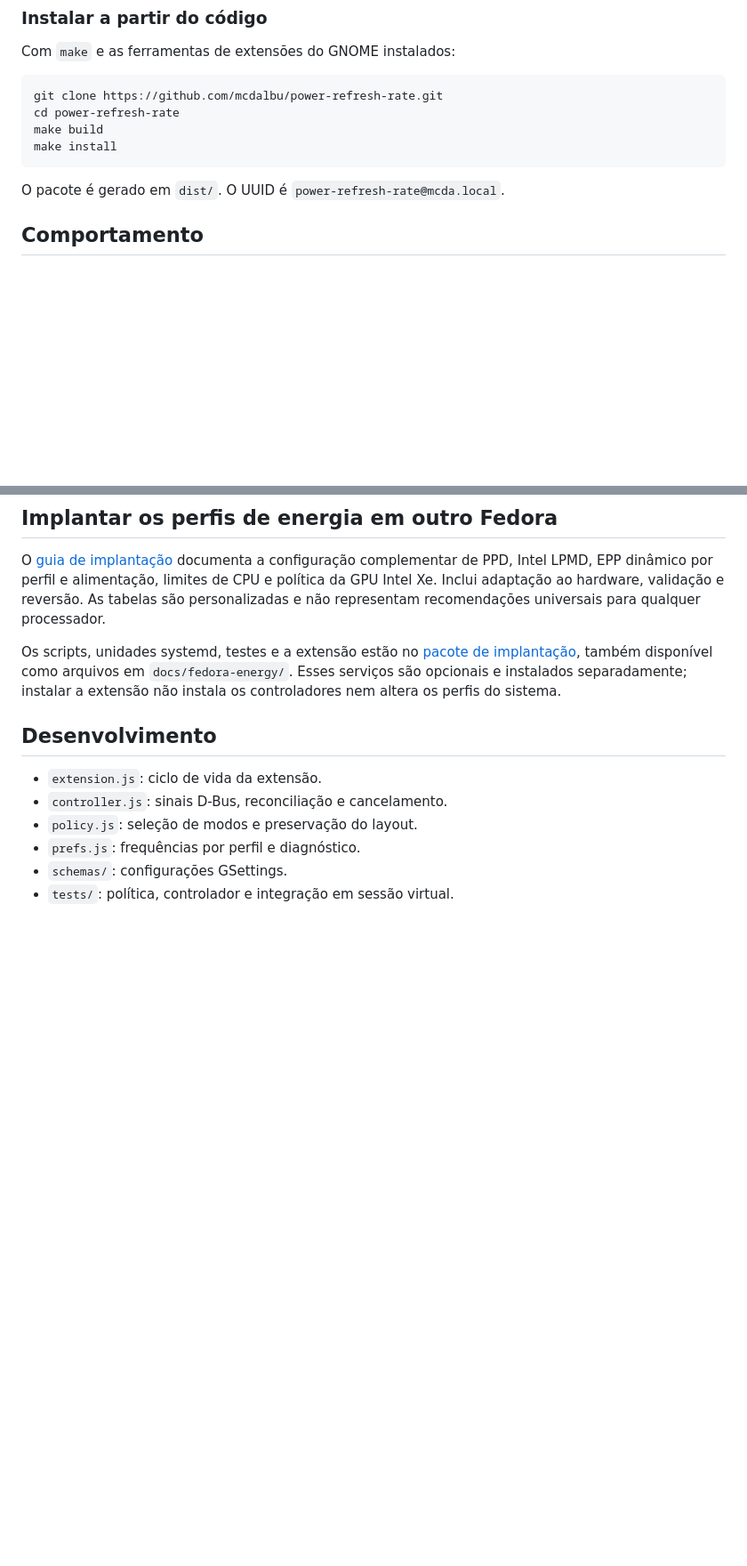
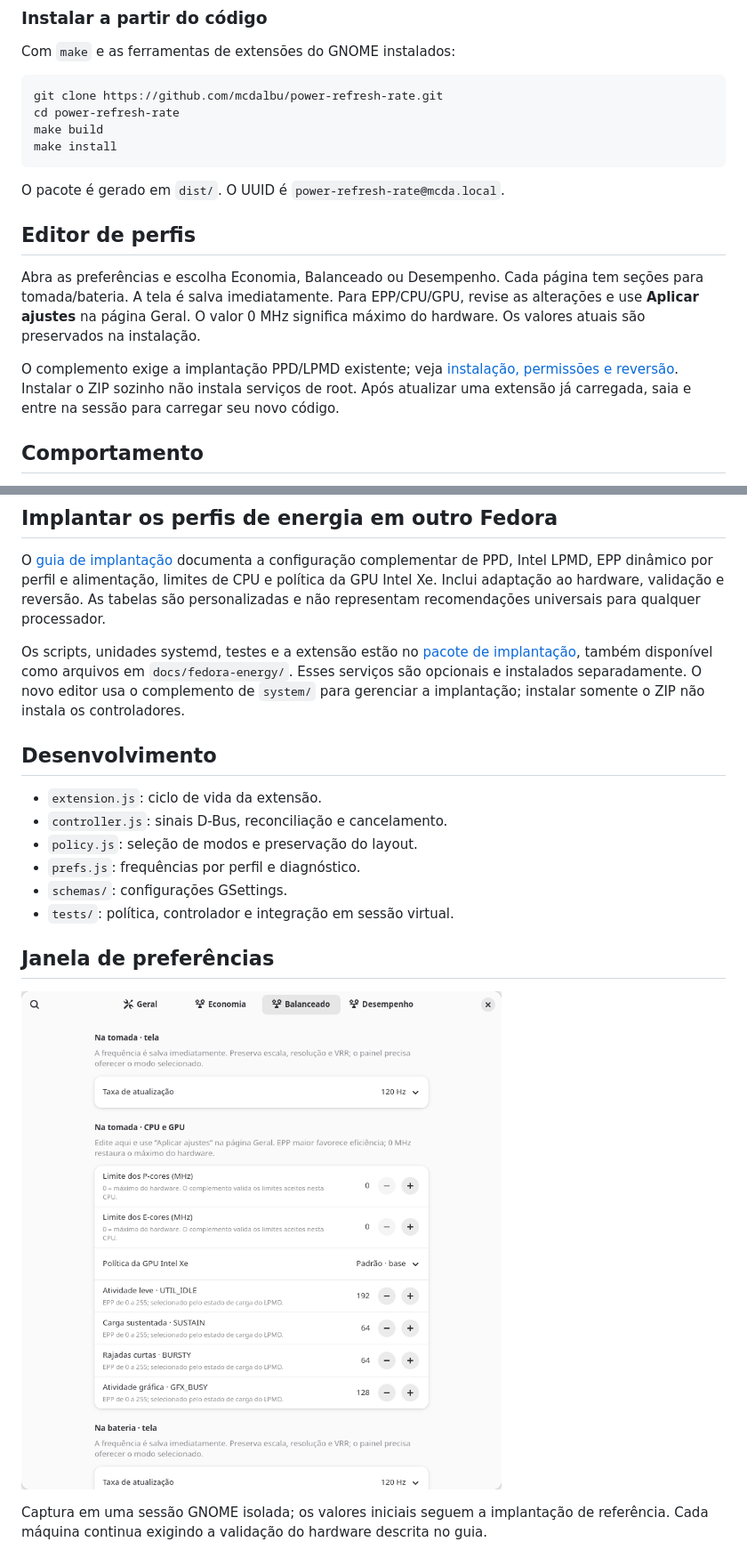
Before and after one commit to mcdalbu/power-refresh-rate, a Markdown page: README.md, 2 parts joined by grey strips. Shown at 89% size. GitHub-like rendering; pictures changed too: docs/screenshots/power-profile-controls.png (added); blank space fills up the shorter version.

Commit message:
Add per-profile AC and battery power settings editor

````diff
--- a/README.md
+++ b/README.md
@@ -56,6 +64,18 @@ make install
 ```
 
 O pacote é gerado em `dist/`. O UUID é `power-refresh-rate@mcda.local`.
+
+## Editor de perfis
+
+Abra as preferências e escolha Economia, Balanceado ou Desempenho. Cada página
+tem seções para tomada/bateria. A tela é salva imediatamente. Para EPP/CPU/GPU,
+revise as alterações e use **Aplicar ajustes** na página Geral. O valor 0 MHz
+significa máximo do hardware. Os valores atuais são preservados na instalação.
+
+O complemento exige a implantação PPD/LPMD existente; veja
+[instalação, permissões e reversão](system/README.md). Instalar o ZIP sozinho
+não instala serviços de root. Após atualizar uma extensão já carregada, saia
+e entre na sessão para carregar seu novo código.
 
 ## Comportamento
 
@@ -127,8 +147,8 @@ universais para qualquer processador.
 Os scripts, unidades systemd, testes e a extensão estão no
 [pacote de implantação](docs/implementacao-fedora.tar.gz), também disponível
 como arquivos em `docs/fedora-energy/`. Esses serviços são opcionais e
-instalados separadamente; instalar a extensão não instala os controladores
-nem altera os perfis do sistema.
+instalados separadamente. O novo editor usa o complemento de `system/` para
+gerenciar a implantação; instalar somente o ZIP não instala os controladores.
 
 ## Desenvolvimento
 
@@ -138,3 +158,11 @@ nem altera os perfis do sistema.
 - `prefs.js`: frequências por perfil e diagnóstico.
 - `schemas/`: configurações GSettings.
 - `tests/`: política, controlador e integração em sessão virtual.
+
+## Janela de preferências
+
+![Editor por perfil e alimentação](docs/screenshots/power-profile-controls.png)
+
+Captura em uma sessão GNOME isolada; os valores iniciais seguem a implantação
+de referência. Cada máquina continua exigindo a validação do hardware descrita
+no guia.
````
Also changed, not shown: other parts of README.md (+14 -6 lines), system/README.md (added, +119 -0 lines), 16 other files.
